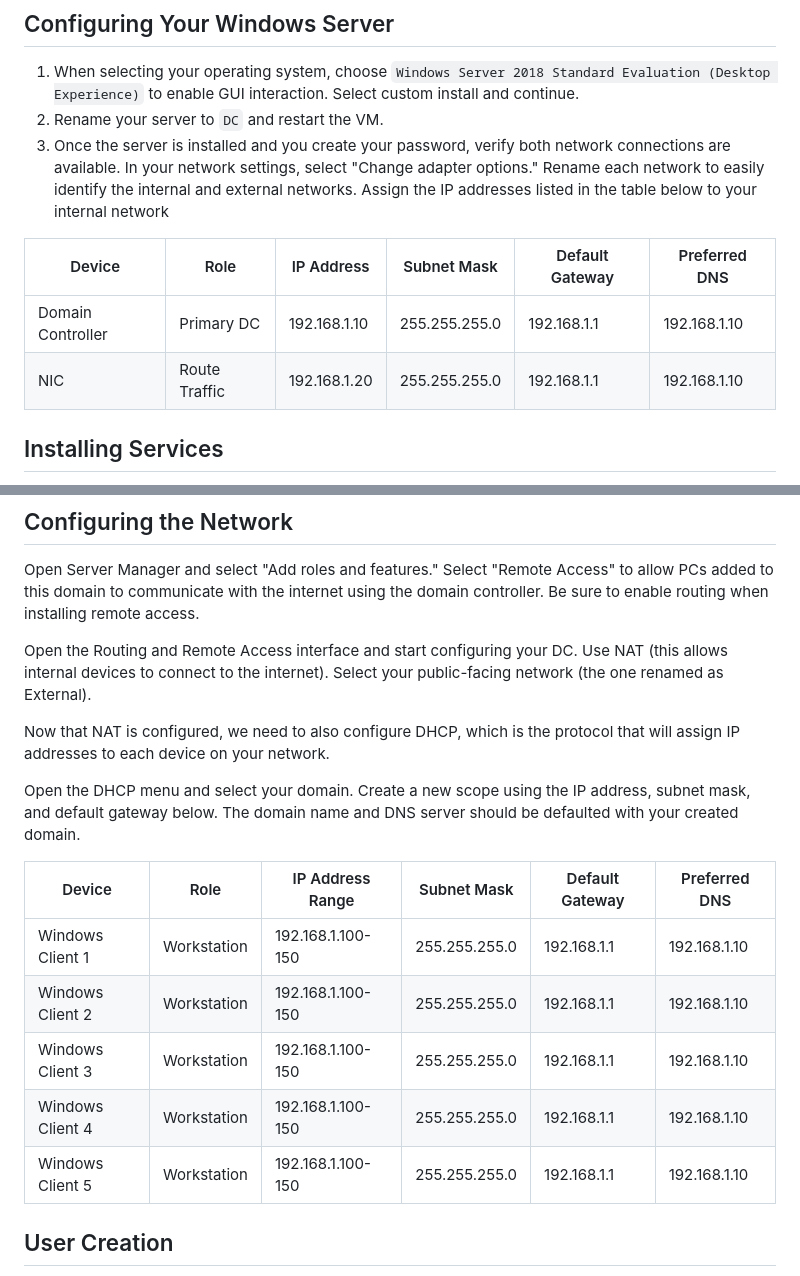
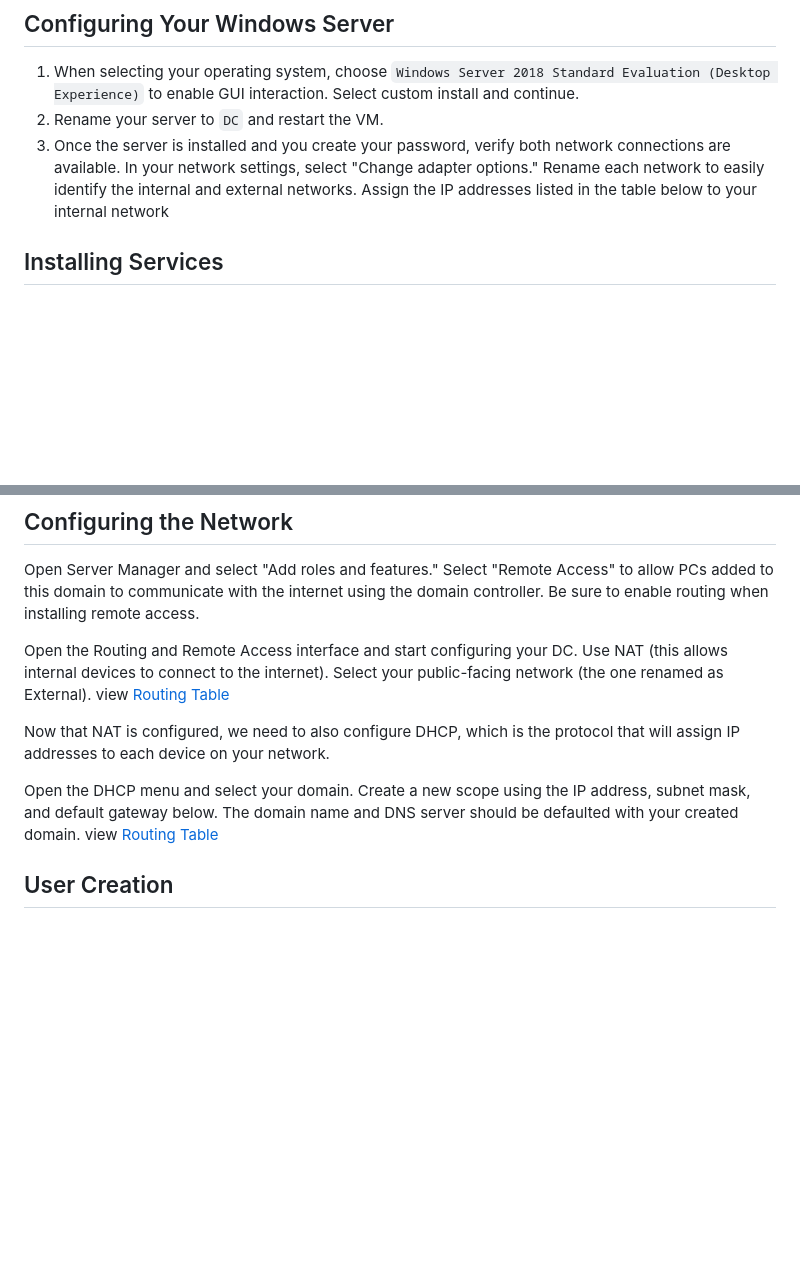
Before and after one commit to TarellKing/Home-Lab, a Markdown page: README.md, 2 parts joined by grey strips. Rendered like a GitHub page; blank space fills up the shorter version.

```diff
--- a/README.md
+++ b/README.md
@@ -36,10 +37,6 @@ We begin by installing Windows Server in a virtual machine.
 2. Rename your server to `DC` and restart the VM.
 3. Once the server is installed and you create your password, verify both network connections are available. In your network settings, select "Change adapter options." Rename each network to easily identify the internal and external networks. Assign the IP addresses listed in the table below to your internal network
 
-| Device            | Role         | IP Address    | Subnet Mask    | Default Gateway | Preferred DNS |
-|-------------------|--------------|---------------|----------------|-----------------|---------------|
-| Domain Controller | Primary DC   | 192.168.1.10  | 255.255.255.0  | 192.168.1.1     | 192.168.1.10  |
-| NIC               | Route Traffic| 192.168.1.20  | 255.255.255.0  | 192.168.1.1     | 192.168.1.10  |
 
 ## Installing Services
 Open Server Manager and add roles. Add Active Directory Domain Services. After installation, promote this server to a domain controller. Create your domain and continue with the default options.
@@ -59,19 +56,12 @@ You can now sign out of the DC and sign into your newly created administrator ac
 ## Configuring the Network
 Open Server Manager and select "Add roles and features." Select "Remote Access" to allow PCs added to this domain to communicate with the internet using the domain controller. Be sure to enable routing when installing remote access.
 
-Open the Routing and Remote Access interface and start configuring your DC. Use NAT (this allows internal devices to connect to the internet). Select your public-facing network (the one renamed as External).
+Open the Routing and Remote Access interface and start configuring your DC. Use NAT (this allows internal devices to connect to the internet). Select your public-facing network (the one renamed as External). view [Routing Table](#Routing-table)
 
 Now that NAT is configured, we need to also configure DHCP, which is the protocol that will assign IP addresses to each device on your network.
 
-Open the DHCP menu and select your domain. Create a new scope using the IP address, subnet mask, and default gateway below. The domain name and DNS server should be defaulted with your created domain.
+Open the DHCP menu and select your domain. Create a new scope using the IP address, subnet mask, and default gateway below. The domain name and DNS server should be defaulted with your created domain. view [Routing Table](#Routing-table)
 
-| Device          | Role        | IP Address Range  | Subnet Mask    | Default Gateway | Preferred DNS |
-|-----------------|-------------|-------------------|----------------|-----------------|---------------|
-| Windows Client 1| Workstation | 192.168.1.100-150 | 255.255.255.0  | 192.168.1.1     | 192.168.1.10  |
-| Windows Client 2| Workstation | 192.168.1.100-150 | 255.255.255.0  | 192.168.1.1     | 192.168.1.10  |
-| Windows Client 3| Workstation | 192.168.1.100-150 | 255.255.255.0  | 192.168.1.1     | 192.168.1.10  |
-| Windows Client 4| Workstation | 192.168.1.100-150 | 255.255.255.0  | 192.168.1.1     | 192.168.1.10  |
-| Windows Client 5| Workstation | 192.168.1.100-150 | 255.255.255.0  | 192.168.1.1     | 192.168.1.10  |
 
 ## User Creation
 After configuring DHCP, we can now start to add users to our organization. I will be using PowerShell to automate this process.
```
Also changed, not shown: other parts of README.md (+37 -2 lines).
